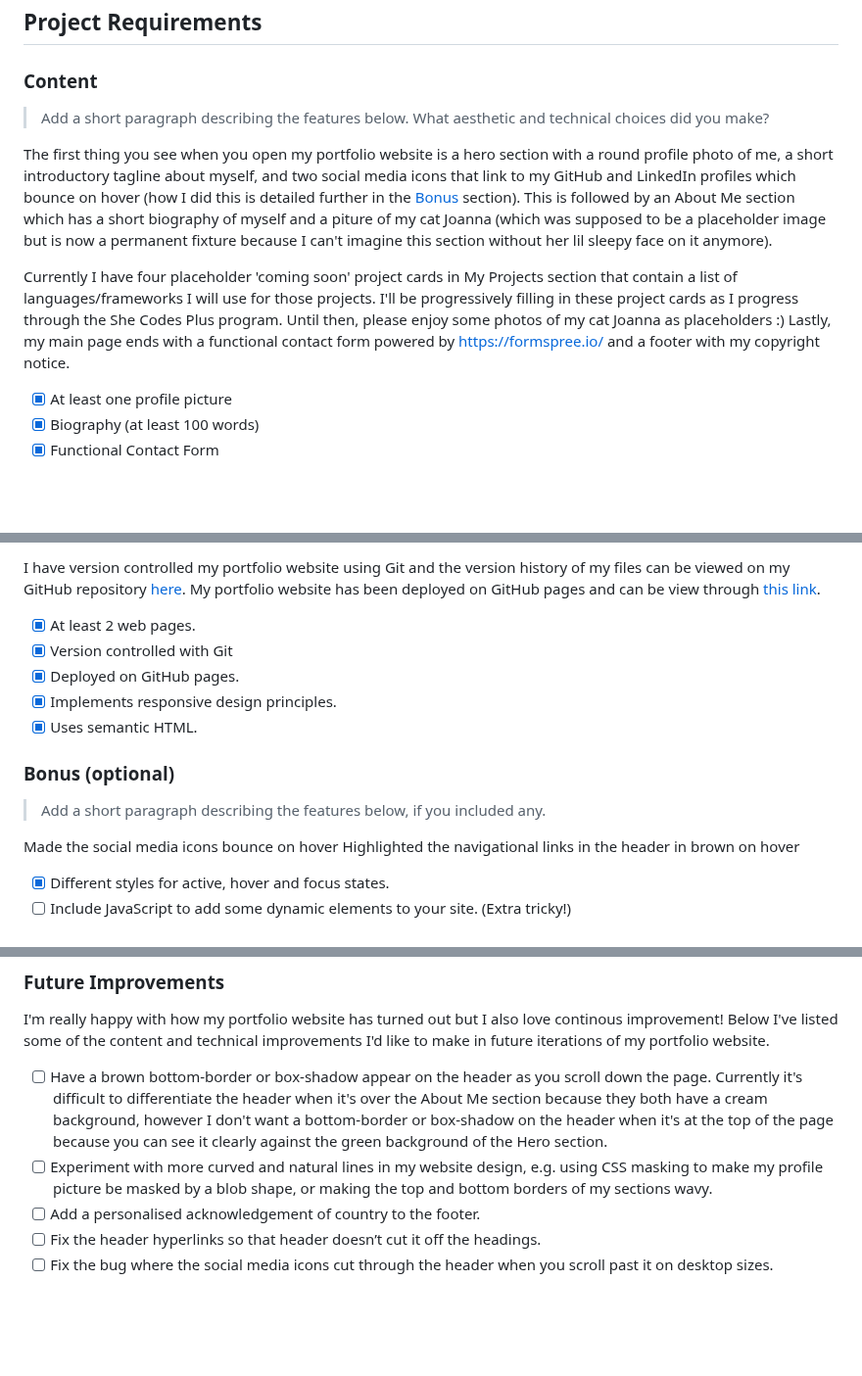
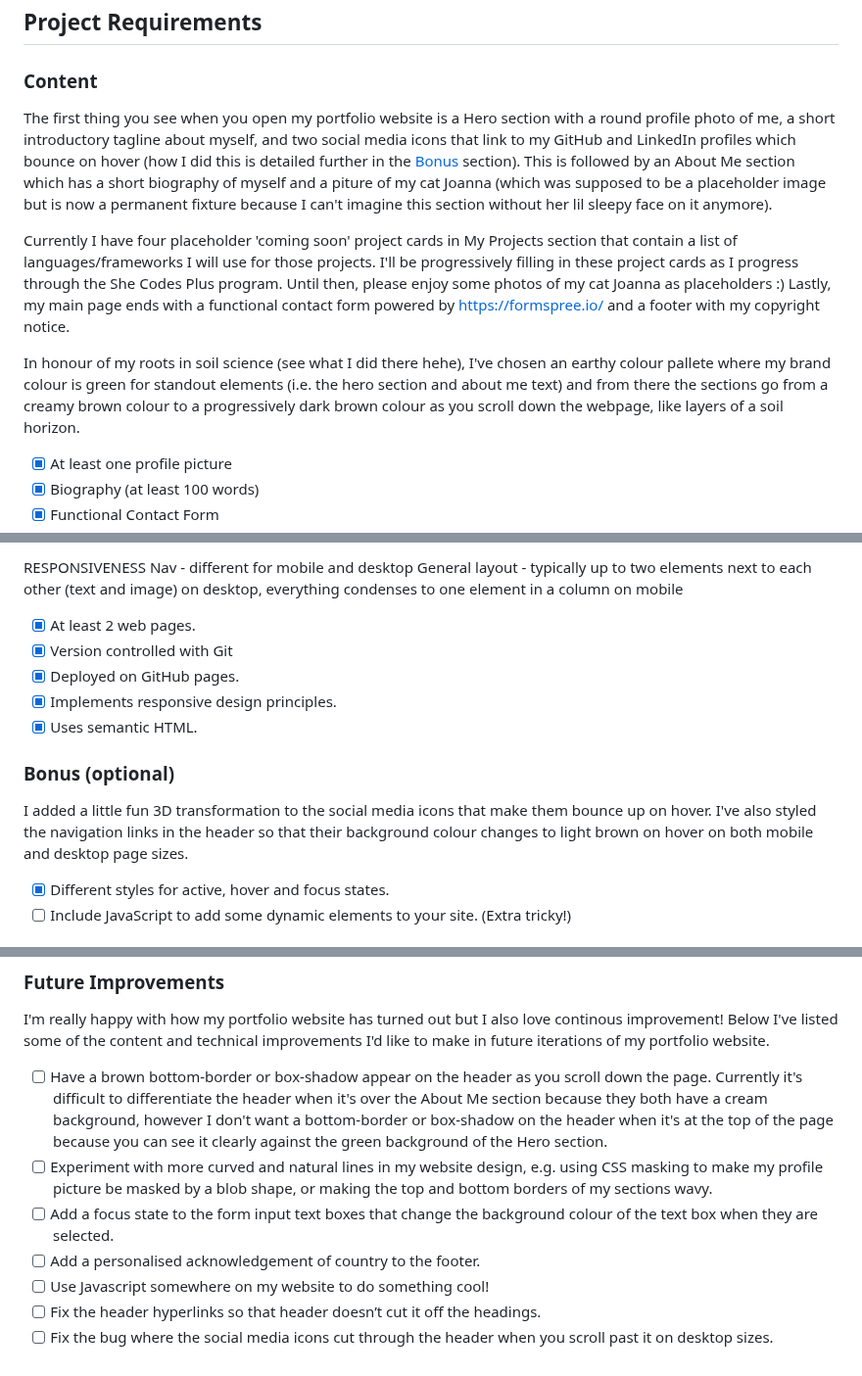
Before and after one commit to afirazz/afirazz.github.io, a Markdown page: README.md, 3 parts joined by grey strips. Shown at 98% size. GitHub-like rendering; blank space fills up the shorter version.

Commit message:
added colour scheme explanation and completed bonus section

```diff
--- a/README.md
+++ b/README.md
@@ -6,11 +6,12 @@
 
 
 ### Content
-> Add a short paragraph describing the features below. What aesthetic and technical choices did you make?
 
-The first thing you see when you open my portfolio website is a hero section with a round profile photo of me, a short introductory tagline about myself, and two social media icons that link to my GitHub and LinkedIn profiles which bounce on hover (how I did this is detailed further in the [Bonus](#bonus-optional) section). This is followed by an About Me section which has a short biography of myself and a piture of my cat Joanna (which was supposed to be a placeholder image but is now a permanent fixture because I can't imagine this section without her lil sleepy face on it anymore).
+The first thing you see when you open my portfolio website is a Hero section with a round profile photo of me, a short introductory tagline about myself, and two social media icons that link to my GitHub and LinkedIn profiles which bounce on hover (how I did this is detailed further in the [Bonus](#bonus-optional) section). This is followed by an About Me section which has a short biography of myself and a piture of my cat Joanna (which was supposed to be a placeholder image but is now a permanent fixture because I can't imagine this section without her lil sleepy face on it anymore).
 
 Currently I have four placeholder 'coming soon' project cards in My Projects section that contain a list of languages/frameworks I will use for those projects. I'll be progressively filling in these project cards as I progress through the She Codes Plus program. Until then, please enjoy some photos of my cat Joanna as placeholders :) Lastly, my main page ends with a functional contact form powered by https://formspree.io/ and a footer with my copyright notice.
+
+In honour of my roots in soil science (see what I did there hehe), I've chosen an earthy colour pallete where my brand colour is green for standout elements (i.e. the hero section and about me text) and from there the sections go from a creamy brown colour to a progressively dark brown colour as you scroll down the webpage, like layers of a soil horizon.
 
 - [x] At least one profile picture
 - [x] Biography (at least 100 words)
@@ -24,5 +25,8 @@ My portfolio website has a main landing page and another page that currently
 
-I have version controlled my portfolio website using Git and the version history of my files can be viewed on my GitHub repository [here](https://github.com/afirazz/afirazz.github.io). My portfolio website has been deployed on GitHub pages and can be view through [this link](https://afirazz.github.io/).
+RESPONSIVENESS
+Nav - different for mobile and desktop
+General layout - typically up to two elements next to each other (text and image) on desktop, everything condenses to one element in a column on mobile
+
 
 - [x] At least 2 web pages.
 - [x] Version controlled with Git
@@ -31,10 +35,8 @@ I have version controlled my portfolio website using Git and the version history
 - [x] Uses semantic HTML.
 
 ### Bonus (optional)
-> Add a short paragraph describing the features below, if you included any.
 
-Made the social media icons bounce on hover
-Highlighted the navigational links in the header in brown on hover
+I added a little fun 3D transformation to the social media icons that make them bounce up on hover. I've also styled the navigation links in the header so that their background colour changes to light brown on hover on both mobile and desktop page sizes.
 
 - [x] Different styles for active, hover and focus states.
 - [ ] Include JavaScript to add some dynamic elements to your site. (Extra tricky!)
@@ -54,6 +56,8 @@ I'm really happy with how my portfolio website has turned out but I also love co
 
 - [ ] Have a brown bottom-border or box-shadow appear on the header as you scroll down the page. Currently it's difficult to differentiate the header when it's over the About Me section because they both have a cream background, however I don't want a bottom-border or box-shadow on the header when it's at the top of the page because you can see it clearly against the green background of the Hero section.
 - [ ] Experiment with more curved and natural lines in my website design, e.g. using CSS masking to make my profile picture be masked by a blob shape, or making the top and bottom borders of my sections wavy.
+- [ ] Add a focus state to the form input text boxes that change the background colour of the text box when they are selected.
 - [ ] Add a personalised acknowledgement of country to the footer.
+- [ ] Use Javascript somewhere on my website to do something cool!
 - [ ] Fix the header hyperlinks so that header doesn’t cut it off the headings.
 - [ ] Fix the bug where the social media icons cut through the header when you scroll past it on desktop sizes.
```
Also changed, not shown: other parts of README.md (+1 -1 lines).
